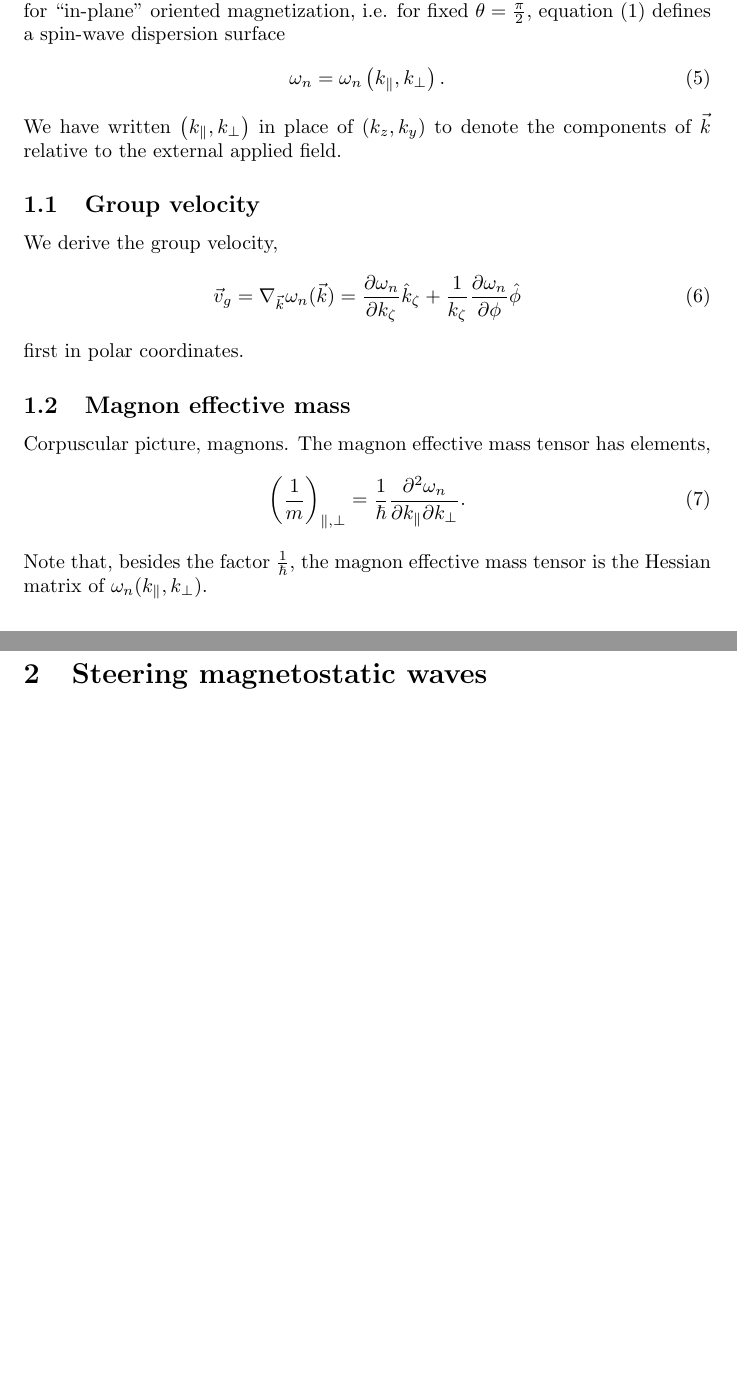
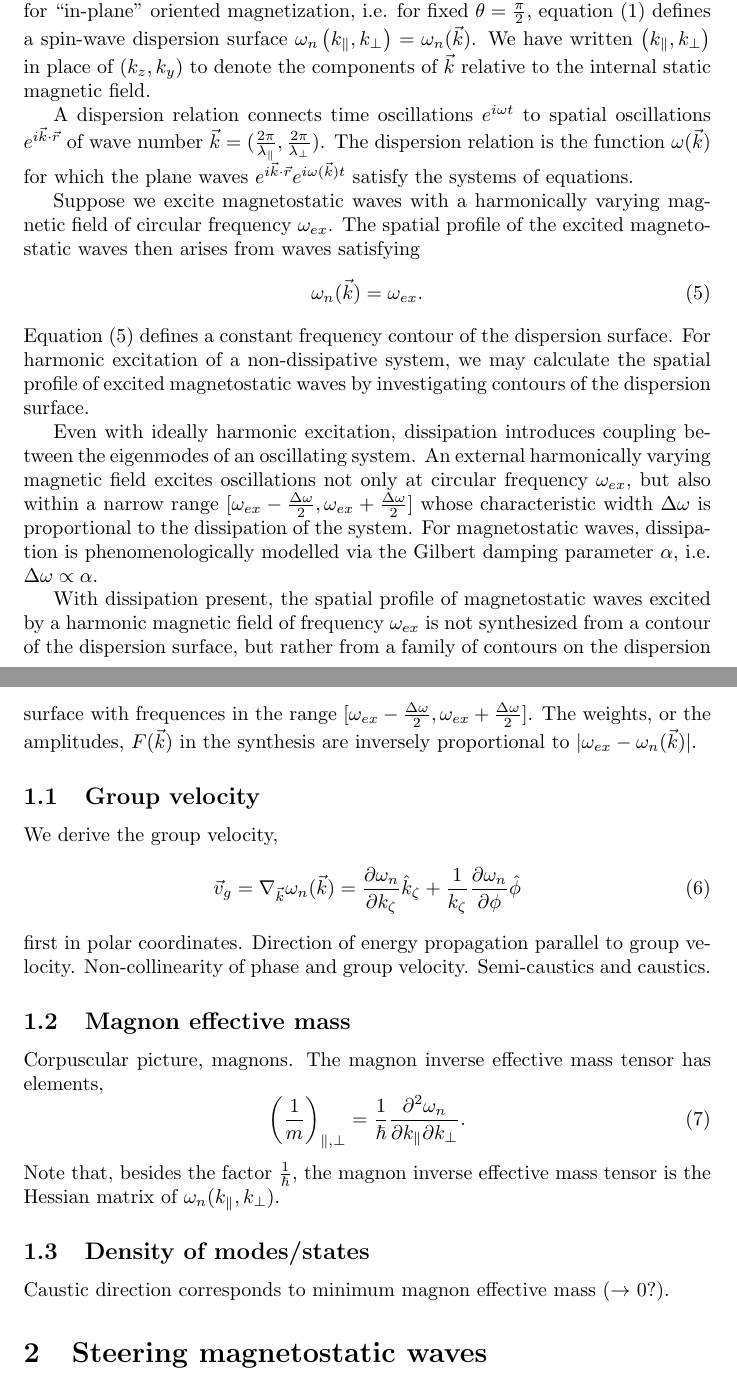
Before and after one commit to erje-xx/boris, a LaTeX paper (boris_writeup.tex): two parts of pages 2 and 3 of 9 before the commit and two parts of pages 2 and 3 of 10 after it, joined at a grey line, cut so that both start at the same text, the shorter picture padded with empty space. Compiled offline with pdfLaTeX.

Commit message:
main changes to writeup: outlined non-appendix sections.

```diff
--- a/boris_writeup.tex
+++ b/boris_writeup.tex
@@ -33,11 +33,19 @@ Lastly, we exclusively consider modes with a uniform profile across the film thi
 
 K\&{}S utilize two coordinate systems. The first $(\xi,\eta,\zeta)$ system is oriented such that the $\xi$ direction lies parallel to the film normal vector, if the film is considered as a plane with $L=0$. The upper and lower surfaces of the film lie at $\xi = \frac{L}{2}$ and $\xi = \frac{-L}{2}$, respectively. Furthermore, the direction of spin-wave propagation is oriented along the $\zeta$ direction, i.e. $\vec{k} \parallel \hat{\zeta}$. The second $(x,y,z)$ system is oriented such that the $z$ axis lies parallel to the saturation magnetization $\vec{M}_{0}$ and the internal static magnetic field $\vec{H}_{i}$. The angle $\theta$ measures the rotation of the $z$ axis relative to the $\xi$ axis and takes values in the range $[0,\pi]$. The angle $\phi$ measures the rotation of the $z$ axis relative to the $\zeta$ axis and takes values in the range $[0, 2 \pi]$. If $\theta = \frac{\pi}{2}$, $\vec{M}_{0}$ lies ``in-plane". If then $\phi = 0$, then $\hat{z} \parallel \hat{\zeta}$, i.e. $\vec{M}_{0} \parallel \vec{k}$. If instead $\phi = \frac{\pi}{2}$, then $\hat{z} \parallel \hat{\eta}$, i.e. $\vec{M}_{0} \perp \vec{k}$. Note that, by choosing the orientation of the axes, $\vec{k} = (0,0,k_{\zeta})$ in the $(\xi,\eta,\zeta)$ coordinate system.
 
-We consider the physical quantities $\omega_{H}$, $\omega_{M}$, $\alpha$, and $L$ to be fixed. Then, for ``in-plane" oriented magnetization, i.e. for fixed $\theta = \frac{\pi}{2}$, equation \eqref{dispersion_main} defines a spin-wave dispersion surface
-\begin{equation}
-\omega_{n} = \omega_{n} \left(k_{\parallel} , k_{\perp} \right).
+We consider the physical quantities $\omega_{H}$, $\omega_{M}$, $\alpha$, and $L$ to be fixed. Then, for ``in-plane" oriented magnetization, i.e. for fixed $\theta = \frac{\pi}{2}$, equation \eqref{dispersion_main} defines a spin-wave dispersion surface $\omega_{n} \left(k_{\parallel} , k_{\perp} \right) = \omega_{n} (\vec{k})$. We have written $\left( k_{\parallel}, k_{\perp} \right)$ in place of $\left( k_{z} , k_{y} \right)$ to denote the components of $\vec{k}$ relative to the internal static magnetic field.
+
+A dispersion relation connects time oscillations $e^{i \omega t}$ to spatial oscillations $e^{i \vec{k} \cdot \vec{r}}$ of wave number $\vec{k} = (\frac{2 \pi}{\lambda_{\parallel}}, \frac{2 \pi}{\lambda_{\perp}})$. The dispersion relation is the function $\omega (\vec{k})$ for which the plane waves $e^{i \vec{k} \cdot \vec{r}} e^{i \omega (\vec{k}) t}$ satisfy the systems of equations.
+
+Suppose we excite magnetostatic waves with a harmonically varying magnetic field of circular frequency $\omega_{ex}$. The spatial profile of the excited magnetostatic waves then arises from waves satisfying
+\begin{equation}\label{slowness_surface}
+\omega_{n} (\vec{k}) = \omega_{ex}.
 \end{equation}
-We have written $\left( k_{\parallel}, k_{\perp} \right)$ in place of $\left( k_{z} , k_{y} \right)$ to denote the components of $\vec{k}$ relative to the external applied field.
+Equation \eqref{slowness_surface} defines a constant frequency contour of the dispersion surface. For harmonic excitation of a non-dissipative system, we may calculate the spatial profile of excited magnetostatic waves by investigating contours of the dispersion surface.
+
+Even with ideally harmonic excitation, dissipation introduces coupling between the eigenmodes of an oscillating system. An external harmonically varying magnetic field excites oscillations not only at circular frequency $\omega_{ex}$, but also within a narrow range $[\omega_{ex} - \frac{\Delta \omega}{2}, \omega_{ex} + \frac{\Delta \omega}{2}]$ whose characteristic width $\Delta \omega$ is proportional to the dissipation of the system. For magnetostatic waves, dissipation is phenomenologically modelled via the Gilbert damping parameter $\alpha$, i.e. $\Delta \omega \propto \alpha$.
+
+With dissipation present, the spatial profile of magnetostatic waves excited by a harmonic magnetic field of frequency $\omega_{ex}$ is not synthesized from a contour of the dispersion surface, but rather from a family of contours on the dispersion surface with frequences in the range $[\omega_{ex} - \frac{\Delta \omega}{2}, \omega_{ex} + \frac{\Delta \omega}{2}]$. The weights, or the amplitudes, $F(\vec{k})$ in the synthesis are inversely proportional to $| \omega_{ex} - \omega_{n} (\vec{k}) |$.
 
 \subsection{Group velocity}
 We derive the group velocity,
@@ -45,16 +53,17 @@ We derive the group velocity,
 \vec{v}_{g} = \nabla_{\vec{k}} \omega_{n} (\vec{k}) = \frac{\partial \omega_{n}}{\partial k_{\zeta}} \hat{k}_{\zeta} + \frac{1}{k_{\zeta}} \frac{\partial \omega_{n}}{\partial \phi} \hat{\phi}
 \end{equation}
 first in polar coordinates.
-
+Direction of energy propagation parallel to group velocity. Non-collinearity of phase and group velocity. Semi-caustics and caustics.
 
 \subsection{Magnon effective mass}
-Corpuscular picture, magnons. The magnon effective mass tensor has elements,
+Corpuscular picture, magnons. The magnon inverse effective mass tensor has elements,
 \begin{equation}
 \left(\frac{1}{m}\right)_{\parallel , \perp} = \frac{1}{\hbar} \frac{\partial^2 \omega_{n}}{\partial k_{\parallel} \partial k_{\perp}}.
 \end{equation}
-Note that, besides the factor $\frac{1}{\hbar}$, the magnon effective mass tensor is the Hessian matrix of $\omega_{n} ( k_{\parallel} , k_{\perp} )$.
+Note that, besides the factor $\frac{1}{\hbar}$, the magnon inverse effective mass tensor is the Hessian matrix of $\omega_{n} ( k_{\parallel} , k_{\perp} )$.
 
 \subsection{Density of modes/states}
+Caustic direction corresponds to minimum magnon effective mass ($\rightarrow$ 0?).
 
 \section{Steering magnetostatic waves}
 Wave sources. Control of real-space wave source distribution. Phase dispersion. Anisotropic dispersion (origin: (bi-)gyrotopy). Possibilities via control of spectrum of excitation. Directional emission for harmonic excitation. Validity of convolution as system operator---is magnetic medium under linearized L. L. equation an LTI system?
```
Also changed, not shown: boris_writeup.pdf, boris_writeup.tex (11 more changed lines), 1 other file.
